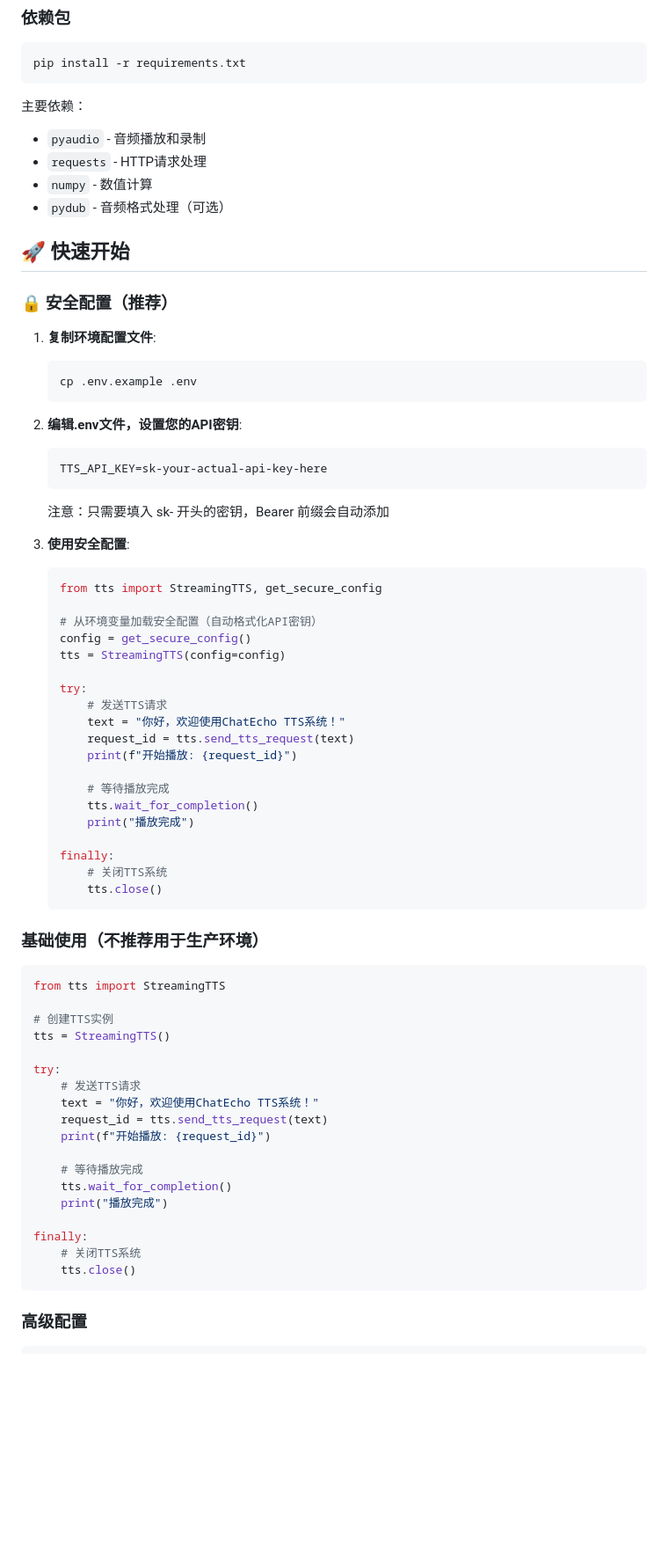
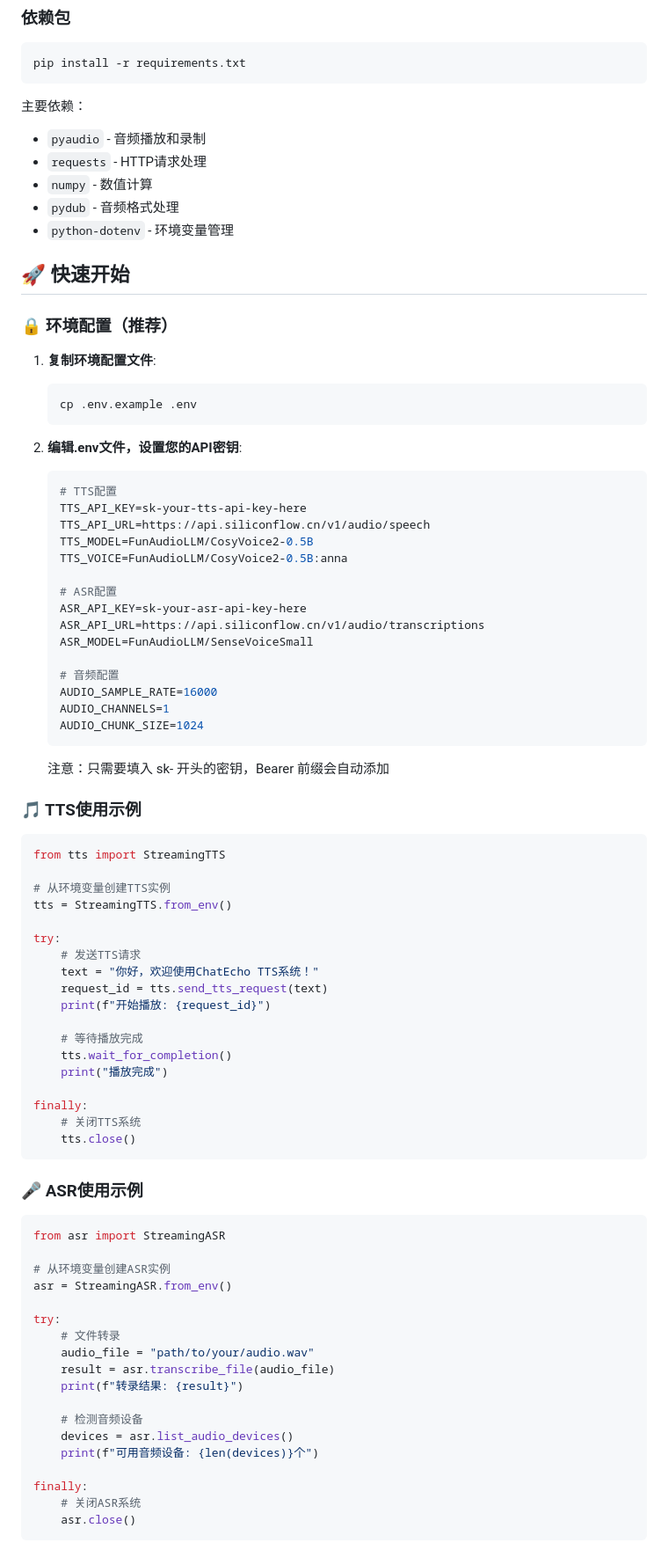
Before and after one commit to Cyll150906/ChatEcho, a Markdown page: README.md, the part around the change printed below. Shown: that part at 88% size. Drawn GitHub-style; blank space fills up the shorter version.

````diff
--- a/README.md
+++ b/README.md
@@ -48,11 +68,12 @@ pip install -r requirements.txt
 - `pyaudio` - 音频播放和录制
 - `requests` - HTTP请求处理
 - `numpy` - 数值计算
-- `pydub` - 音频格式处理（可选）
+- `pydub` - 音频格式处理
+- `python-dotenv` - 环境变量管理
 
 ## 🚀 快速开始
 
-### 🔒 安全配置（推荐）
+### 🔒 环境配置（推荐）
 
 1. **复制环境配置文件**:
    ```bash
@@ -61,40 +82,31 @@ pip install -r requirements.txt
 
 2. **编辑.env文件，设置您的API密钥**:
    ```bash
-   TTS_API_KEY=sk-your-actual-api-key-here
+   # TTS配置
+   TTS_API_KEY=sk-your-tts-api-key-here
+   TTS_API_URL=https://api.siliconflow.cn/v1/audio/speech
+   TTS_MODEL=FunAudioLLM/CosyVoice2-0.5B
+   TTS_VOICE=FunAudioLLM/CosyVoice2-0.5B:anna
+
+   # ASR配置
+   ASR_API_KEY=sk-your-asr-api-key-here
+   ASR_API_URL=https://api.siliconflow.cn/v1/audio/transcriptions
+   ASR_MODEL=FunAudioLLM/SenseVoiceSmall
+
+   # 音频配置
+   AUDIO_SAMPLE_RATE=16000
+   AUDIO_CHANNELS=1
+   AUDIO_CHUNK_SIZE=1024
    ```
    注意：只需要填入 sk- 开头的密钥，Bearer 前缀会自动添加
 
-3. **使用安全配置**:
-   ```python
-   from tts import StreamingTTS, get_secure_config
-
-   # 从环境变量加载安全配置（自动格式化API密钥）
-   config = get_secure_config()
-   tts = StreamingTTS(config=config)
-
-   try:
-       # 发送TTS请求
-       text = "你好，欢迎使用ChatEcho TTS系统！"
-       request_id = tts.send_tts_request(text)
-       print(f"开始播放: {request_id}")
-
-       # 等待播放完成
-       tts.wait_for_completion()
-       print("播放完成")
-
-   finally:
-       # 关闭TTS系统
-       tts.close()
-   ```
-
-### 基础使用（不推荐用于生产环境）
+### 🎵 TTS使用示例
 
 ```python
 from tts import StreamingTTS
 
-# 创建TTS实例
-tts = StreamingTTS()
+# 从环境变量创建TTS实例
+tts = StreamingTTS.from_env()
 
 try:
     # 发送TTS请求
@@ -111,4 +123,26 @@ finally:
     tts.close()
 ```
 
-### 高级配置
+### 🎤 ASR使用示例
+
+```python
+from asr import StreamingASR
+
+# 从环境变量创建ASR实例
+asr = StreamingASR.from_env()
+
+try:
+    # 文件转录
+    audio_file = "path/to/your/audio.wav"
+    result = asr.transcribe_file(audio_file)
+    print(f"转录结果: {result}")
+
+    # 检测音频设备
+    devices = asr.list_audio_devices()
+    print(f"可用音频设备: {len(devices)}个")
+
+finally:
+    # 关闭ASR系统
+    asr.close()
+```
+
````
Also changed, not shown: other parts of README.md (+216 -50 lines).
